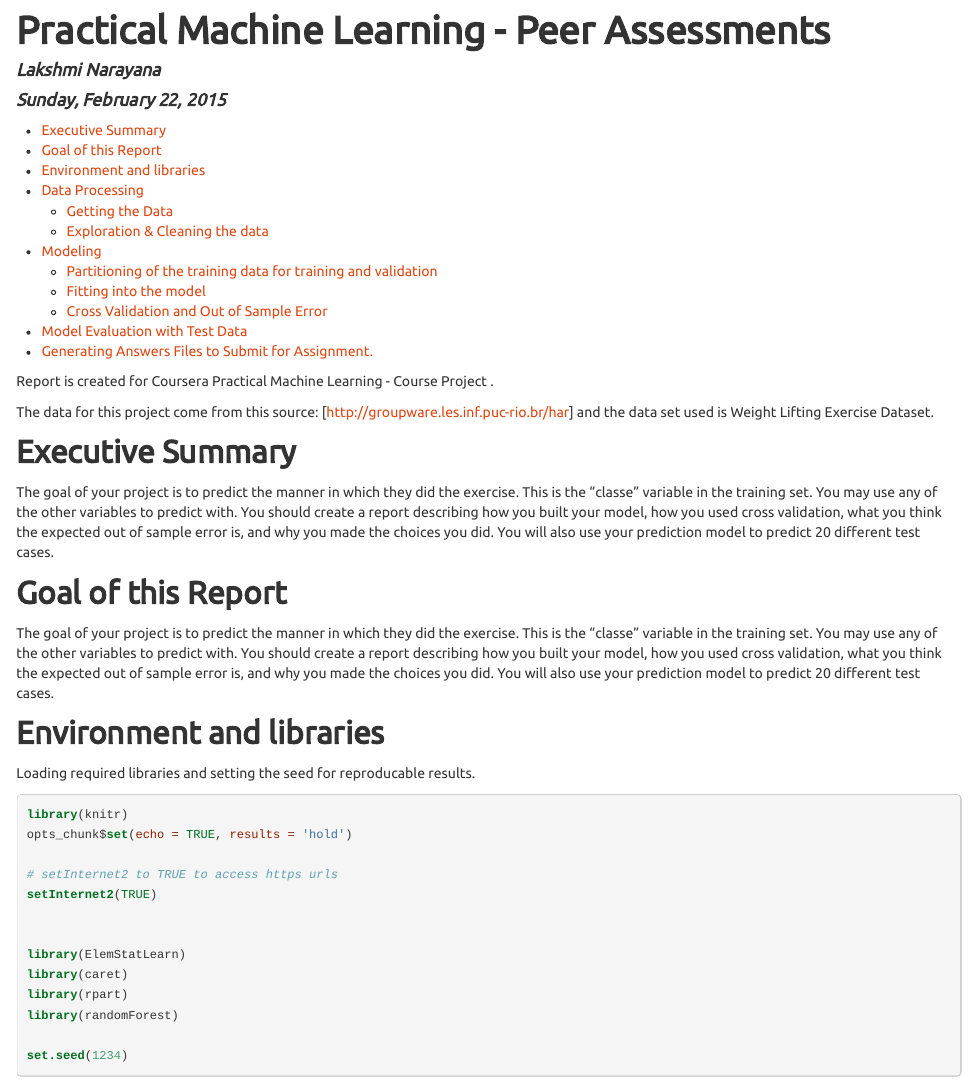
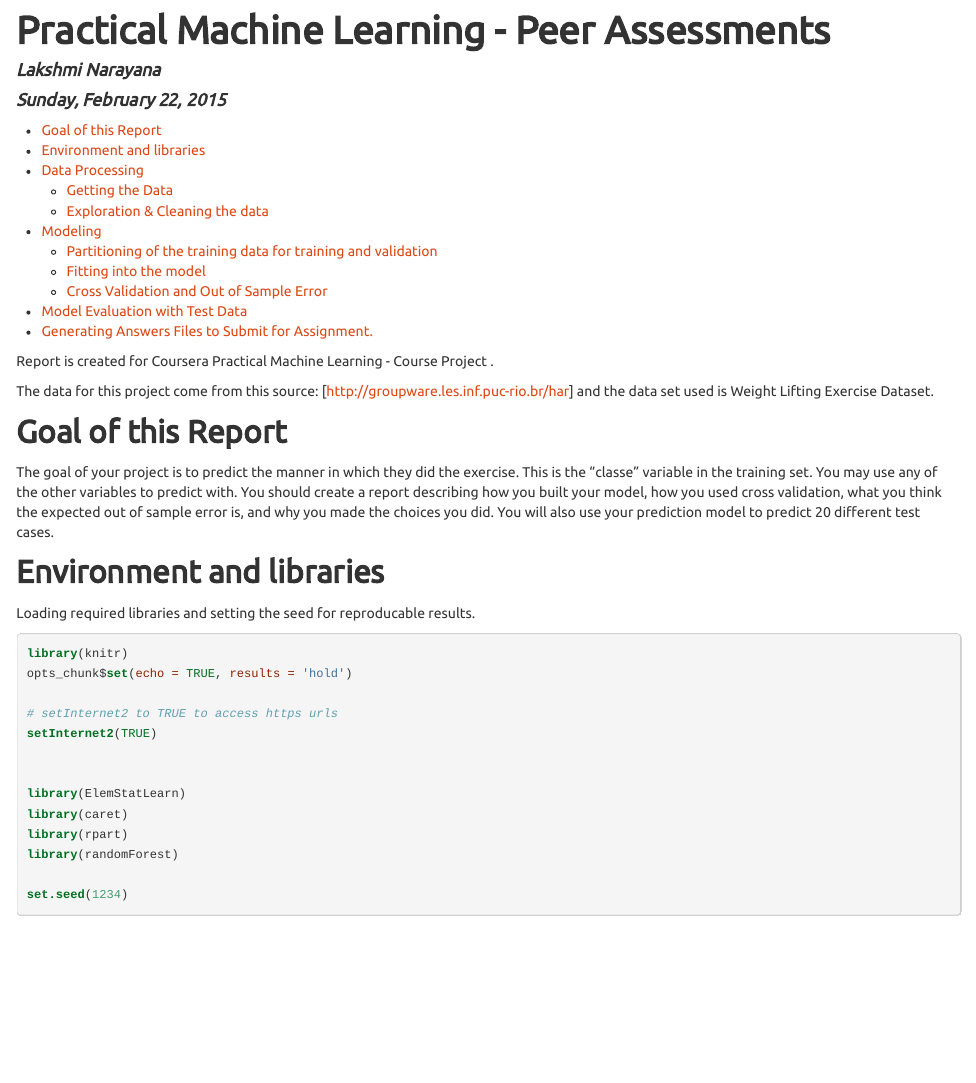
Before and after one commit to Mylcat/MachineLearning-Coursera, an R Markdown document (prac_machine_learning_peer_Assessments.Rmd): the page in a window 1100 px wide, from its top. The pictures show the output file prac_machine_learning_peer_Assessments.html that the author committed with the source, opened offline.

Commit message:
updates to the report

```diff
--- a/prac_machine_learning_peer_Assessments.Rmd
+++ b/prac_machine_learning_peer_Assessments.Rmd
@@ -14,13 +14,6 @@ output:
   Report is created for Coursera Practical Machine Learning - Course Project .
 
   The data for this project come from this source: [http://groupware.les.inf.puc-rio.br/har] and the data set used is Weight Lifting Exercise Dataset.
-
-
-
-## Executive Summary
-
-The goal of your project is to predict the manner in which they did the exercise. This is the "classe" variable in the training set. You may use any of the other variables to predict with. You should create a report describing how you built your model, how you used cross validation, what you think the expected out of sample error is, and why you made the choices you did. You will also use your prediction model to predict 20 different test cases.
-
 
 ## Goal of this Report
 
```
Also changed, not shown: prac_machine_learning_peer_Assessments.html, prac_machine_learning_peer_Assessments.md.
